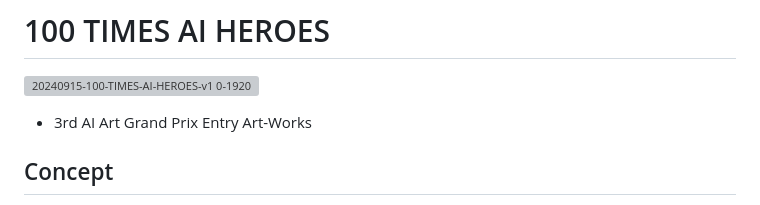
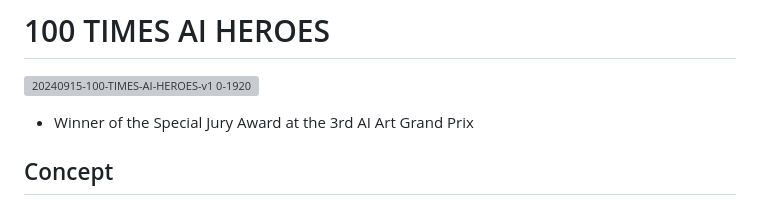
Before and after one commit to masa-jp-art/100-times-ai-heroes, a Markdown page: README.md, the part around the change. Rendered like a GitHub page; grey boxes are pictures that could not be loaded.

Commit message:
Update README.md
Signed-off-by: Masa-san <120908357+masa-jp-art@users.noreply.github.com>

```diff
--- a/README.md
+++ b/README.md
@@ -1,6 +1,6 @@
 # 100 TIMES AI HEROES
 ![20240915-100-TIMES-AI-HEROES-v1 0-1920](https://github.com/user-attachments/assets/4bedc96b-0139-4838-8fe9-251ddee41220)
-- 3rd AI Art Grand Prix Entry Art-Works
+- Winner of the Special Jury Award at the 3rd AI Art Grand Prix
 
 ## Concept
 In this project, I broke down the thought flow and work process of character creation in my own manga production and reproduced it using generative AI, accelerating the speed of character creation.
```
